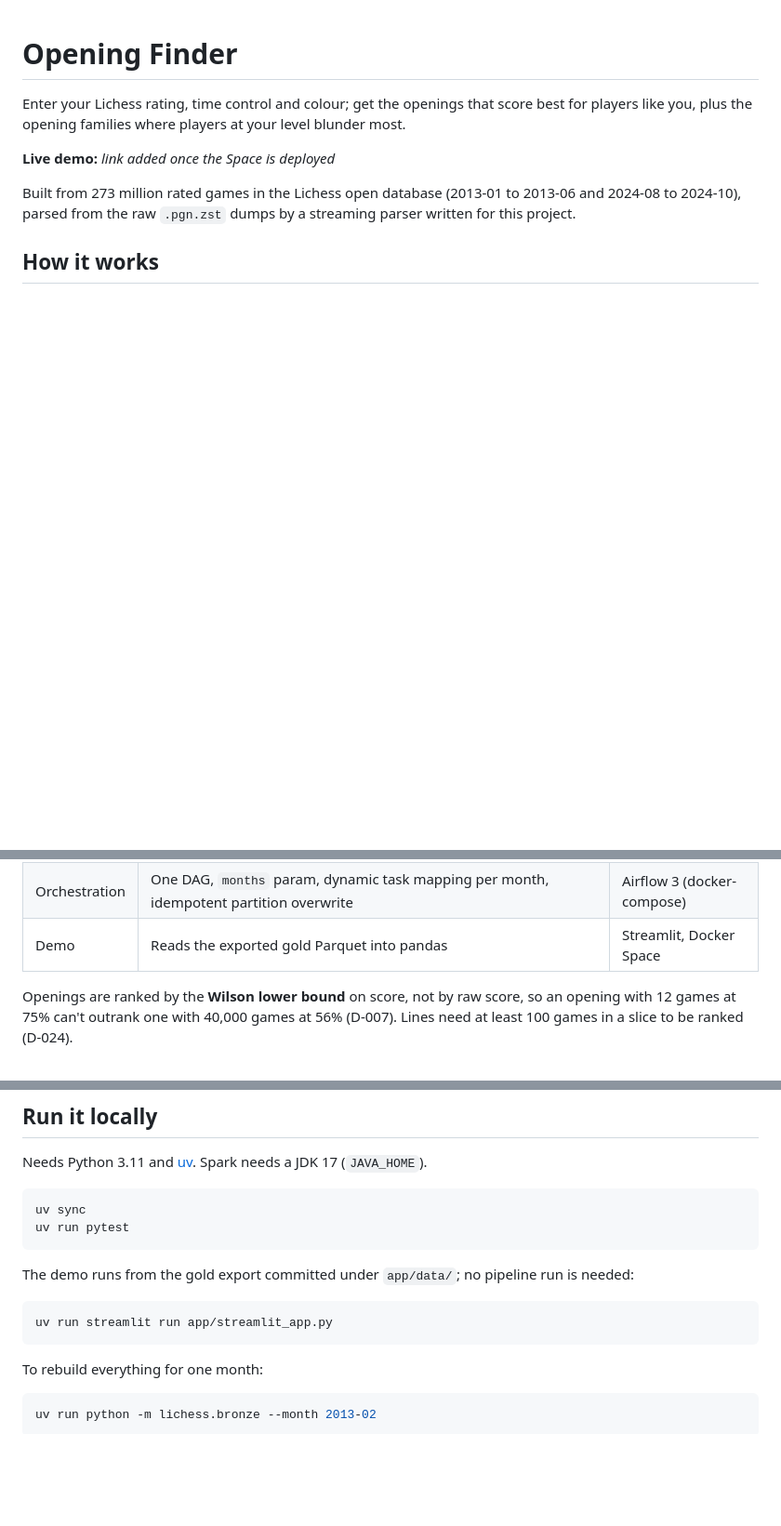
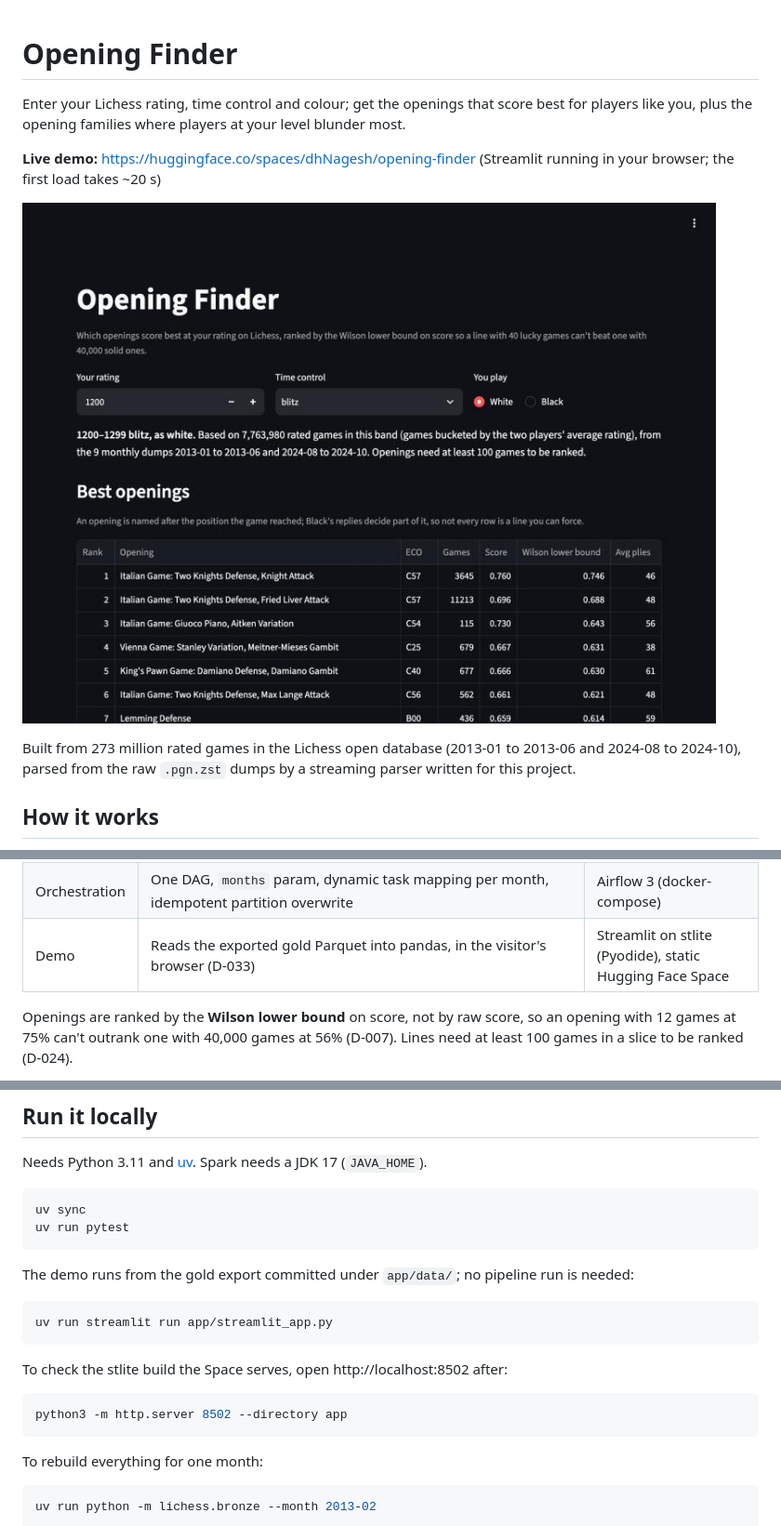
Before and after one commit to DhanushNagesh/Opening_Finder, a Markdown page: README.md, 3 parts joined by grey strips. Shown at 93% size. Drawn GitHub-style; pictures changed too: docs/img/demo_1200_blitz_white.jpg (added); blank space fills up the shorter version.

Commit message:
Serve the demo with stlite on a static Space

````diff
--- a/README.md
+++ b/README.md
@@ -2,7 +2,9 @@
 
 Enter your Lichess rating, time control and colour; get the openings that score best for players like you, plus the opening families where players at your level blunder most.
 
-**Live demo:** _link added once the Space is deployed_
+**Live demo:** https://huggingface.co/spaces/dhNagesh/opening-finder (Streamlit running in your browser; the first load takes ~20 s)
+
+![Opening Finder at 1200 blitz, White](docs/img/demo_1200_blitz_white.jpg)
 
 Built from 273 million rated games in the Lichess open database (2013-01 to 2013-06 and 2024-08 to 2024-10), parsed from the raw `.pgn.zst` dumps by a streaming parser written for this project.
 
@@ -28,7 +30,7 @@ flowchart LR
 | Silver | Dedups on `game_id`, derives rating band (average Elo, floor 100), speed from `TimeControl`, opening family, per-ply evals in centipawns; checks row counts and nulls on the staged output before swapping it in | PySpark 3.5 |
 | Gold | Opening performance by band × speed × colour, Wilson lower bound on score, blunders per game by phase from analysed games only | dbt-core + dbt-duckdb, 47 tests |
 | Orchestration | One DAG, `months` param, dynamic task mapping per month, idempotent partition overwrite | Airflow 3 (docker-compose) |
-| Demo | Reads the exported gold Parquet into pandas | Streamlit, Docker Space |
+| Demo | Reads the exported gold Parquet into pandas, in the visitor's browser (D-033) | Streamlit on stlite (Pyodide), static Hugging Face Space |
 
 Openings are ranked by the **Wilson lower bound** on score, not by raw score, so an opening with 12 games at 75% can't outrank one with 40,000 games at 56% (D-007). Lines need at least 100 games in a slice to be ranked (D-024).
 
@@ -66,6 +68,12 @@ The demo runs from the gold export committed under `app/data/`; no pipeline run
 
 ```bash
 uv run streamlit run app/streamlit_app.py
+```
+
+To check the stlite build the Space serves, open http://localhost:8502 after:
+
+```bash
+python3 -m http.server 8502 --directory app
 ```
 
 To rebuild everything for one month:
````
Also changed, not shown: other parts of README.md (+2 -2 lines), app/README.md (+1 -2 lines), decisions.md (+9 -0 lines), 4 other files.
